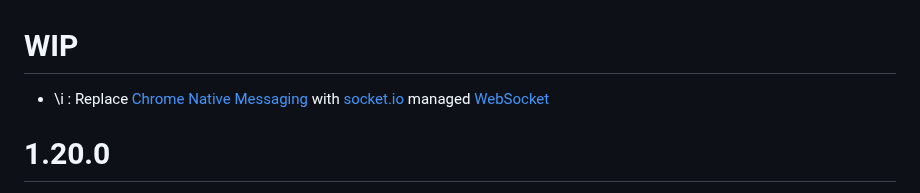
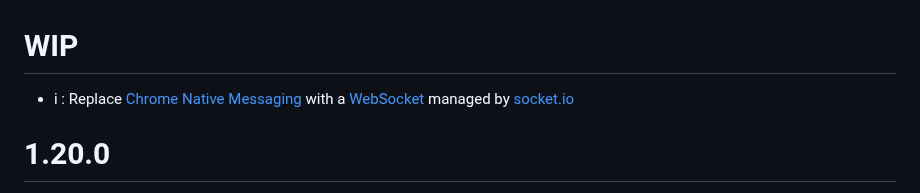
Before and after one commit to ZatsuneSakurako/ztoolbox, a Markdown page: CHANGELOG.md, the part around the change. Drawn GitHub-style.

Commit message:
changelog

```diff
--- a/CHANGELOG.md
+++ b/CHANGELOG.md
@@ -1,5 +1,5 @@
 # WIP
-* \i : Replace [Chrome Native Messaging](https://developer.mozilla.org/en-US/docs/Mozilla/Add-ons/WebExtensions/Native_messaging) with [socket.io](https://socket.io) managed [WebSocket](https://developer.mozilla.org/en-US/docs/Web/API/WebSockets_API)
+* i : Replace [Chrome Native Messaging](https://developer.mozilla.org/en-US/docs/Mozilla/Add-ons/WebExtensions/Native_messaging) with a [WebSocket](https://developer.mozilla.org/en-US/docs/Web/API/WebSockets_API) managed by [socket.io](https://socket.io)
 
 # 1.20.0
 * i : Minimum version Firefox 131 and Chrome 126
```
